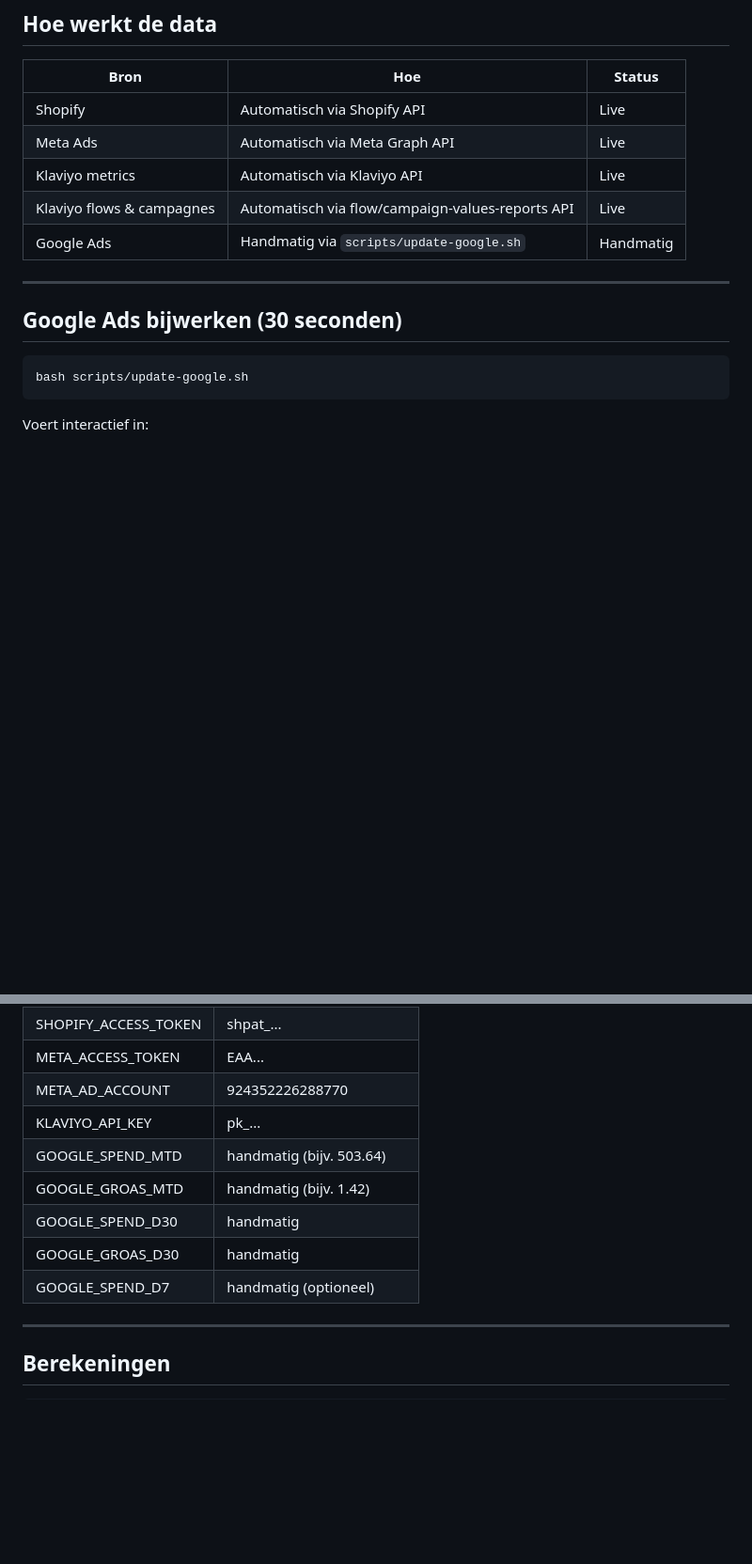
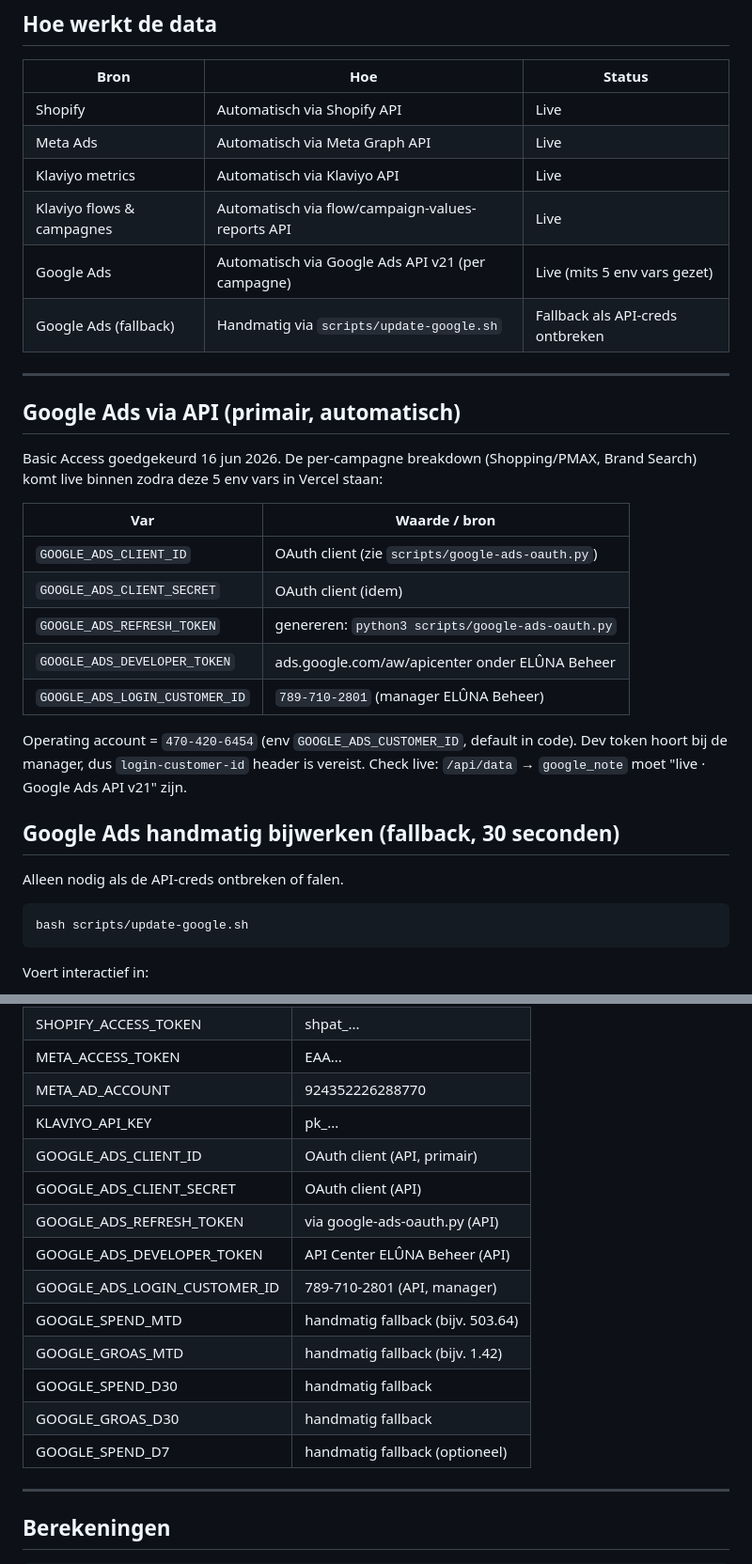
Before and after one commit to ELUNAHOME/dashboard, a Markdown page: CLAUDE.md, 2 parts joined by grey strips. Shown at 94% size. Rendered like a GitHub page; blank space fills up the shorter version.

Commit message:
docs: Google Ads API als primaire bron, env vars + login-customer-id
CLAUDE.md: Google-databron van handmatig naar live API v21 (per campagne),
5 env vars gedocumenteerd, handmatige script als fallback gemarkeerd.

Co-Authored-By: Claude Opus 4.8 <noreply@anthropic.com>

````diff
--- a/CLAUDE.md
+++ b/CLAUDE.md
@@ -17,11 +17,31 @@ Nooit direct data in `index.html` aanpassen.
 | Meta Ads | Automatisch via Meta Graph API | Live |
 | Klaviyo metrics | Automatisch via Klaviyo API | Live |
 | Klaviyo flows & campagnes | Automatisch via flow/campaign-values-reports API | Live |
-| Google Ads | Handmatig via `scripts/update-google.sh` | Handmatig |
+| Google Ads | Automatisch via Google Ads API v21 (per campagne) | Live (mits 5 env vars gezet) |
+| Google Ads (fallback) | Handmatig via `scripts/update-google.sh` | Fallback als API-creds ontbreken |
 
 ---
 
-## Google Ads bijwerken (30 seconden)
+## Google Ads via API (primair, automatisch)
+
+Basic Access goedgekeurd 16 jun 2026. De per-campagne breakdown (Shopping/PMAX,
+Brand Search) komt live binnen zodra deze 5 env vars in Vercel staan:
+
+| Var | Waarde / bron |
+|-----|---------------|
+| `GOOGLE_ADS_CLIENT_ID` | OAuth client (zie `scripts/google-ads-oauth.py`) |
+| `GOOGLE_ADS_CLIENT_SECRET` | OAuth client (idem) |
+| `GOOGLE_ADS_REFRESH_TOKEN` | genereren: `python3 scripts/google-ads-oauth.py` |
+| `GOOGLE_ADS_DEVELOPER_TOKEN` | ads.google.com/aw/apicenter onder ELÛNA Beheer |
+| `GOOGLE_ADS_LOGIN_CUSTOMER_ID` | `789-710-2801` (manager ELÛNA Beheer) |
+
+Operating account = `470-420-6454` (env `GOOGLE_ADS_CUSTOMER_ID`, default in code).
+Dev token hoort bij de manager, dus `login-customer-id` header is vereist.
+Check live: `/api/data` → `google_note` moet "live · Google Ads API v21" zijn.
+
+## Google Ads handmatig bijwerken (fallback, 30 seconden)
+
+Alleen nodig als de API-creds ontbreken of falen.
 
 ```bash
 bash scripts/update-google.sh
@@ -77,11 +97,16 @@ Push: `git add data.json && git commit -m "data refresh $(date +%Y-%m-%d)" && gi
 | META_ACCESS_TOKEN | EAA... |
 | META_AD_ACCOUNT | 924352226288770 |
 | KLAVIYO_API_KEY | pk_... |
-| GOOGLE_SPEND_MTD | handmatig (bijv. 503.64) |
-| GOOGLE_GROAS_MTD | handmatig (bijv. 1.42) |
-| GOOGLE_SPEND_D30 | handmatig |
-| GOOGLE_GROAS_D30 | handmatig |
-| GOOGLE_SPEND_D7 | handmatig (optioneel) |
+| GOOGLE_ADS_CLIENT_ID | OAuth client (API, primair) |
+| GOOGLE_ADS_CLIENT_SECRET | OAuth client (API) |
+| GOOGLE_ADS_REFRESH_TOKEN | via google-ads-oauth.py (API) |
+| GOOGLE_ADS_DEVELOPER_TOKEN | API Center ELÛNA Beheer (API) |
+| GOOGLE_ADS_LOGIN_CUSTOMER_ID | 789-710-2801 (API, manager) |
+| GOOGLE_SPEND_MTD | handmatig fallback (bijv. 503.64) |
+| GOOGLE_GROAS_MTD | handmatig fallback (bijv. 1.42) |
+| GOOGLE_SPEND_D30 | handmatig fallback |
+| GOOGLE_GROAS_D30 | handmatig fallback |
+| GOOGLE_SPEND_D7 | handmatig fallback (optioneel) |
 
 ---
 
````
